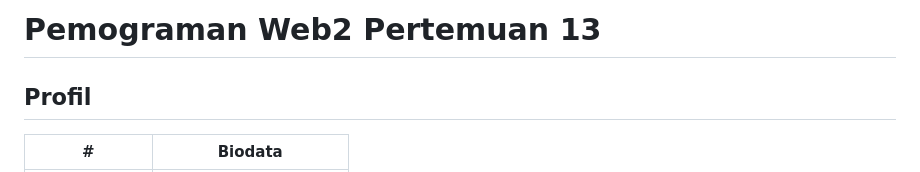
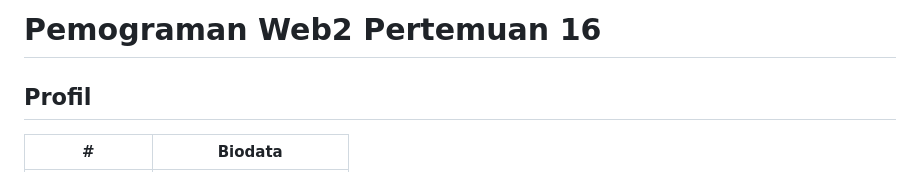
Before and after one commit to akmalabdilah/UAS_PEMOGRAMAN_WEB_2, a Markdown page: README.md, the part around the change. Drawn GitHub-style.

Commit message:
menambahkan file

```diff
--- a/README.md
+++ b/README.md
@@ -1,4 +1,4 @@
-# Pemograman Web2 Pertemuan 13
+# Pemograman Web2 Pertemuan 16
 
 ## Profil
 | #               | Biodata                      |
```
